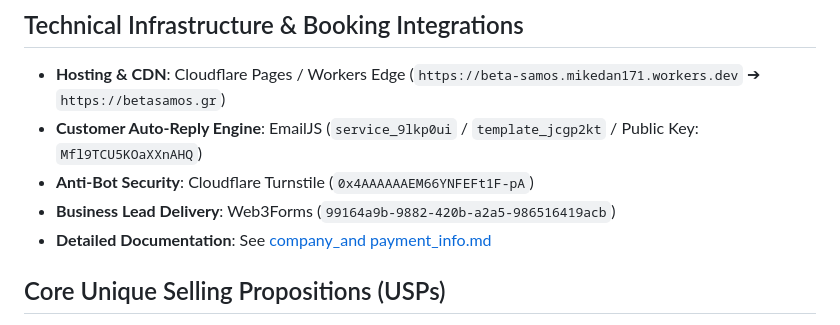
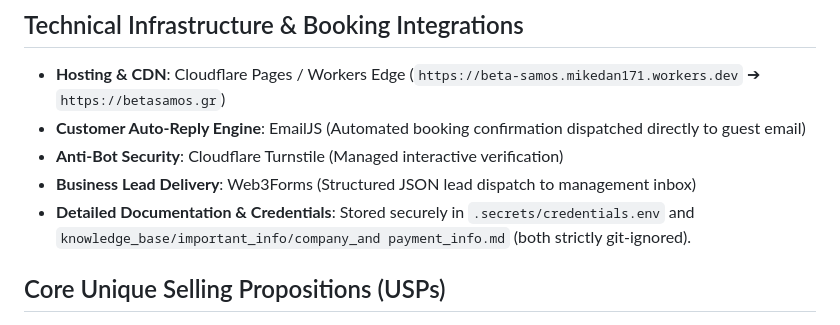
Before and after one commit to midan171/Beta-Samos, a Markdown page: knowledge_base/company_profile.md, the part around the change. Drawn GitHub-style.

Commit message:
security(kb): remove keys and sensitive credentials from tracked files, referencing git-ignored .secrets storage

```diff
--- a/knowledge_base/company_profile.md
+++ b/knowledge_base/company_profile.md
@@ -34,10 +34,10 @@
 
 ## Technical Infrastructure & Booking Integrations
 - **Hosting & CDN**: Cloudflare Pages / Workers Edge (`https://beta-samos.mikedan171.workers.dev` ➔ `https://betasamos.gr`)
-- **Customer Auto-Reply Engine**: EmailJS (`service_9lkp0ui` / `template_jcgp2kt` / Public Key: `Mfl9TCU5KOaXXnAHQ`)
-- **Anti-Bot Security**: Cloudflare Turnstile (`0x4AAAAAAEM66YNFEFt1F-pA`)
-- **Business Lead Delivery**: Web3Forms (`99164a9b-9882-420b-a2a5-986516419acb`)
-- **Detailed Documentation**: See [company_and payment_info.md](file:///c:/Users/admin/Desktop/Git%20Projects/Beta%20Samos/knowledge_base/important_info/company_and%20payment_info.md)
+- **Customer Auto-Reply Engine**: EmailJS (Automated booking confirmation dispatched directly to guest email)
+- **Anti-Bot Security**: Cloudflare Turnstile (Managed interactive verification)
+- **Business Lead Delivery**: Web3Forms (Structured JSON lead dispatch to management inbox)
+- **Detailed Documentation & Credentials**: Stored securely in `.secrets/credentials.env` and `knowledge_base/important_info/company_and payment_info.md` (both strictly git-ignored).
 
 ## Core Unique Selling Propositions (USPs)
 1. **Combined ATV & Hiking Experience**: Unique hybrid tour format combining off-road ATV driving excitement with peaceful, guided nature hiking.
```
